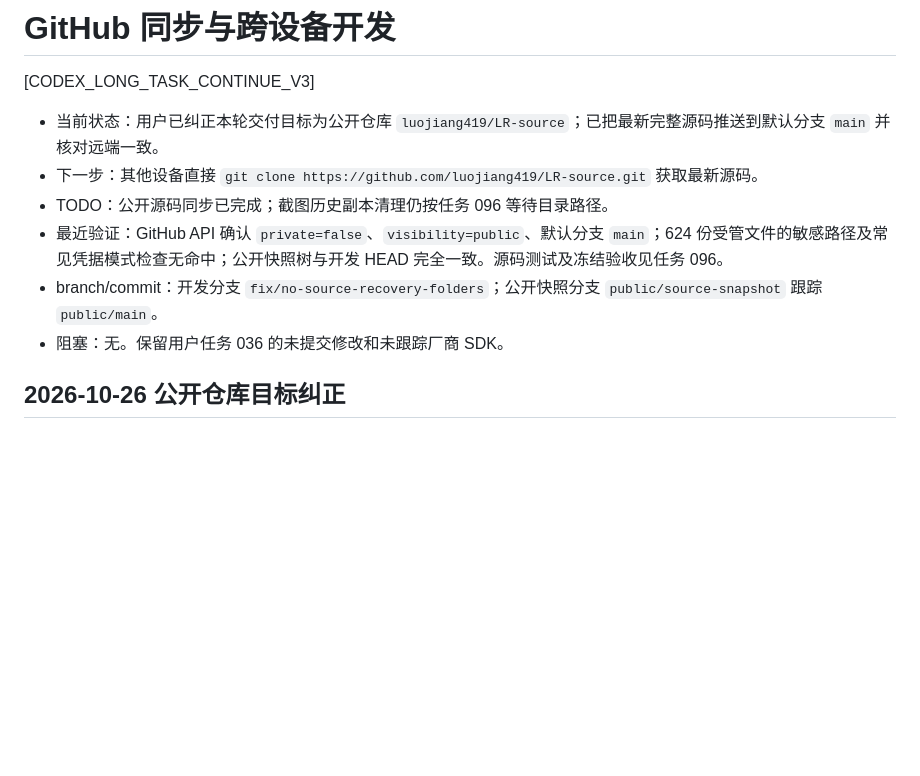
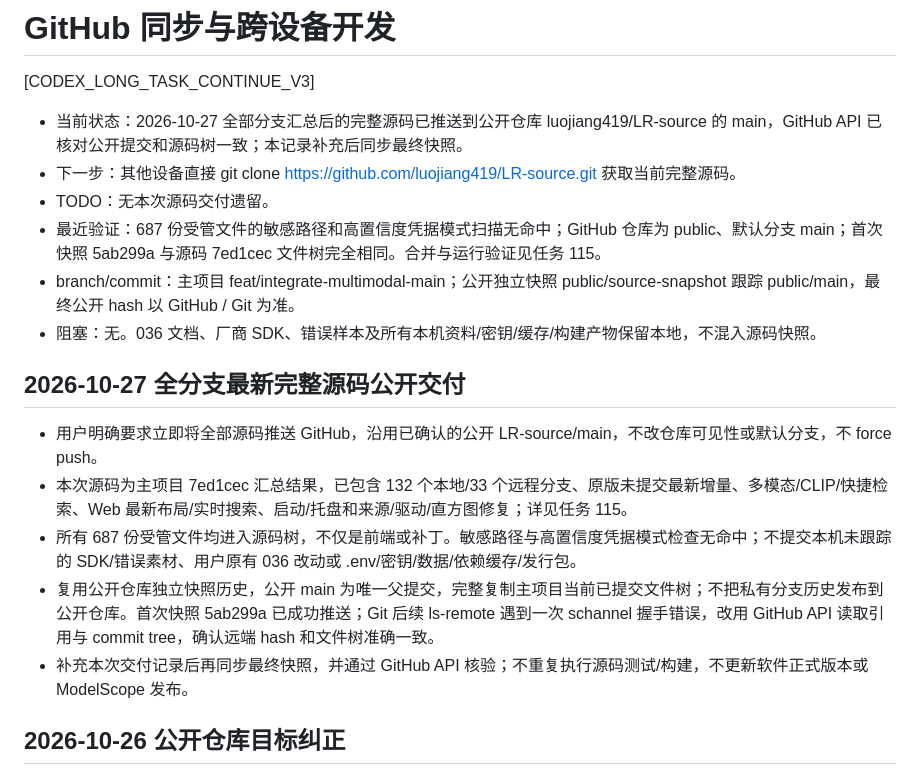
Before and after one commit to luojiang419/LR-source, a Markdown page: 开发任务/005-GitHub同步与跨设备开发.md, the part around the change. Rendered like a GitHub page; blank space fills up the shorter version.

Commit message:
docs(source): include verified GitHub source delivery record
Complete source tree from 50ca9f80d33de61525fa81a18dc617bf28fc2746; functional source baseline 7ed1cec923603c12191503772ed0e9c91d4563d2.

```diff
--- a/开发任务/005-GitHub同步与跨设备开发.md
+++ b/开发任务/005-GitHub同步与跨设备开发.md
@@ -2,12 +2,20 @@
 
 [CODEX_LONG_TASK_CONTINUE_V3]
 
-- 当前状态：用户已纠正本轮交付目标为公开仓库 `luojiang419/LR-source`；已把最新完整源码推送到默认分支 `main` 并核对远端一致。
-- 下一步：其他设备直接 `git clone https://github.com/luojiang419/LR-source.git` 获取最新源码。
-- TODO：公开源码同步已完成；截图历史副本清理仍按任务 096 等待目录路径。
-- 最近验证：GitHub API 确认 `private=false`、`visibility=public`、默认分支 `main`；624 份受管文件的敏感路径及常见凭据模式检查无命中；公开快照树与开发 HEAD 完全一致。源码测试及冻结验收见任务 096。
-- branch/commit：开发分支 `fix/no-source-recovery-folders`；公开快照分支 `public/source-snapshot` 跟踪 `public/main`。
-- 阻塞：无。保留用户任务 036 的未提交修改和未跟踪厂商 SDK。
+- 当前状态：2026-10-27 全部分支汇总后的完整源码已推送到公开仓库 luojiang419/LR-source 的 main，GitHub API 已核对公开提交和源码树一致；本记录补充后同步最终快照。
+- 下一步：其他设备直接 git clone https://github.com/luojiang419/LR-source.git 获取当前完整源码。
+- TODO：无本次源码交付遗留。
+- 最近验证：687 份受管文件的敏感路径和高置信度凭据模式扫描无命中；GitHub 仓库为 public、默认分支 main；首次快照 5ab299a 与源码 7ed1cec 文件树完全相同。合并与运行验证见任务 115。
+- branch/commit：主项目 feat/integrate-multimodal-main；公开独立快照 public/source-snapshot 跟踪 public/main，最终公开 hash 以 GitHub / Git 为准。
+- 阻塞：无。036 文档、厂商 SDK、错误样本及所有本机资料/密钥/缓存/构建产物保留本地，不混入源码快照。
+
+## 2026-10-27 全分支最新完整源码公开交付
+
+- 用户明确要求立即将全部源码推送 GitHub，沿用已确认的公开 LR-source/main，不改仓库可见性或默认分支，不 force push。
+- 本次源码为主项目 7ed1cec 汇总结果，已包含 132 个本地/33 个远程分支、原版未提交最新增量、多模态/CLIP/快捷检索、Web 最新布局/实时搜索、启动/托盘和来源/驱动/直方图修复；详见任务 115。
+- 所有 687 份受管文件均进入源码树，不仅是前端或补丁。敏感路径与高置信度凭据模式检查无命中；不提交本机未跟踪的 SDK/错误素材、用户原有 036 改动或 .env/密钥/数据/依赖缓存/发行包。
+- 复用公开仓库独立快照历史，公开 main 为唯一父提交，完整复制主项目当前已提交文件树；不把私有分支历史发布到公开仓库。首次快照 5ab299a 已成功推送；Git 后续 ls-remote 遇到一次 schannel 握手错误，改用 GitHub API 读取引用与 commit tree，确认远端 hash 和文件树准确一致。
+- 补充本次交付记录后再同步最终快照，并通过 GitHub API 核验；不重复执行源码测试/构建，不更新软件正式版本或 ModelScope 发布。
 
 ## 2026-10-26 公开仓库目标纠正
 
```
Also changed, not shown: 开发任务/115-最新主项目集成多模态开发功能.md (+2 -2 lines).
